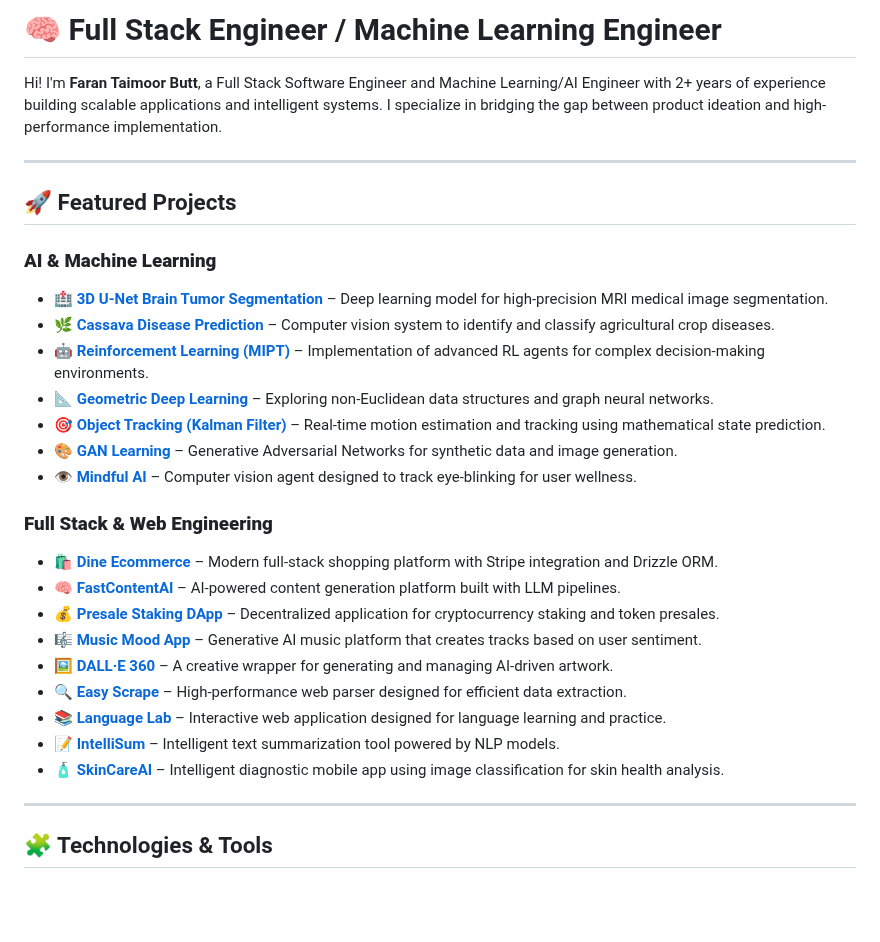
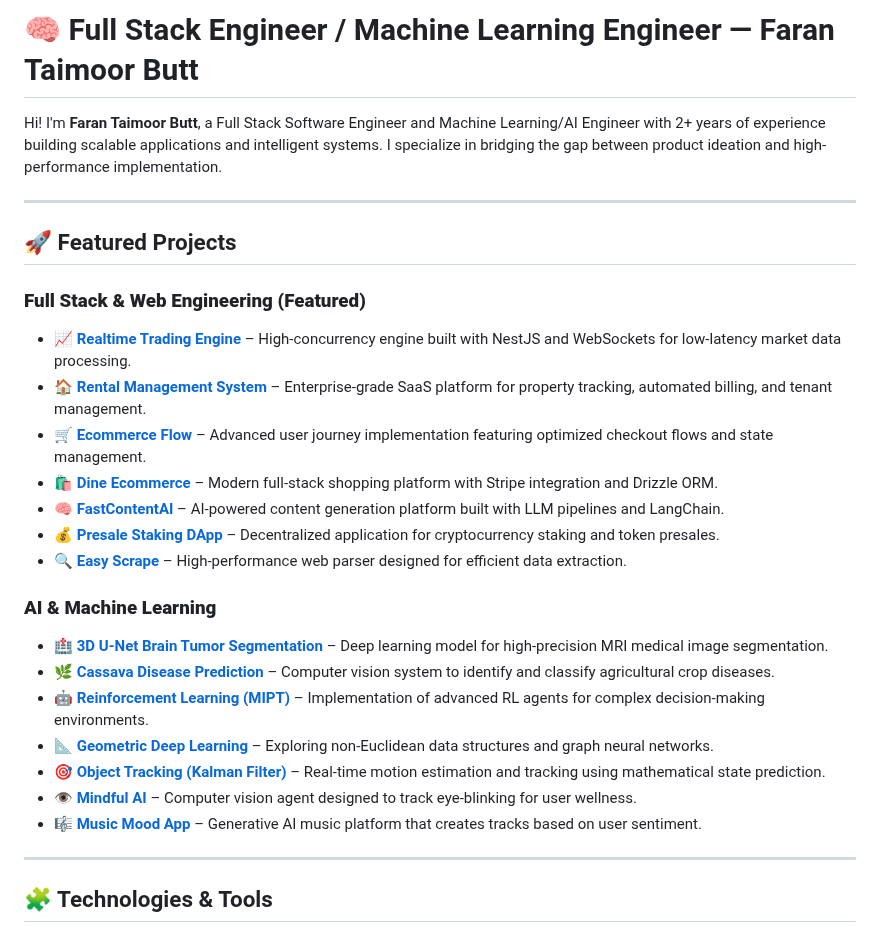
Before and after one commit to faranbutt/faranbutt, a Markdown page: README.md, the part around one of its changes. Rendered like a GitHub page; blank space fills up the shorter version.

```diff
--- a/README.md
+++ b/README.md
@@ -1,4 +1,4 @@
-# 🧠 Full Stack Engineer / Machine Learning Engineer
+# 🧠 Full Stack Engineer / Machine Learning Engineer — Faran Taimoor Butt
 
 Hi! I'm **Faran Taimoor Butt**, a Full Stack Software Engineer and Machine Learning/AI Engineer with 2+ years of experience building scalable applications and intelligent systems. I specialize in bridging the gap between product ideation and high-performance implementation.
 
@@ -6,25 +6,23 @@ Hi! I'm **Faran Taimoor Butt**, a Full Stack Software Engineer and Machine Learn
 
 ## 🚀 Featured Projects
 
+### **Full Stack & Web Engineering (Featured)**
+* 📈 [**Realtime Trading Engine**](https://github.com/faranbutt/Realtime-Trading-Engine) – High-concurrency engine built with NestJS and WebSockets for low-latency market data processing.
+* 🏠 [**Rental Management System**](https://github.com/faranbutt/Rental-Managment-System) – Enterprise-grade SaaS platform for property tracking, automated billing, and tenant management.
+* 🛒 [**Ecommerce Flow**](https://github.com/faranbutt/ecommerce-flow) – Advanced user journey implementation featuring optimized checkout flows and state management.
+* 🛍️ [**Dine Ecommerce**](https://github.com/faranbutt/Ecommerce-App-Full-Stack) – Modern full-stack shopping platform with Stripe integration and Drizzle ORM.
+* 🧠 [**FastContentAI**](https://github.com/faranbutt/FastContentAI) – AI-powered content generation platform built with LLM pipelines and LangChain.
+* 💰 [**Presale Staking DApp**](https://github.com/faranbutt/Presale-staking-dapp) – Decentralized application for cryptocurrency staking and token presales.
+* 🔍 [**Easy Scrape**](https://github.com/faranbutt/Web-Parser) – High-performance web parser designed for efficient data extraction.
+
 ### **AI & Machine Learning**
 * 🏥 [**3D U-Net Brain Tumor Segmentation**](https://github.com/faranbutt/Image-Segmentation-MRI) – Deep learning model for high-precision MRI medical image segmentation.
 * 🌿 [**Cassava Disease Prediction**](https://github.com/faranbutt/Cassava-Disease-Prediction) – Computer vision system to identify and classify agricultural crop diseases.
 * 🤖 [**Reinforcement Learning (MIPT)**](https://github.com/faranbutt/Reinforcement-Learning-MIPT) – Implementation of advanced RL agents for complex decision-making environments.
 * 📐 [**Geometric Deep Learning**](https://github.com/faranbutt/Geometeric-Deep-Learning-MIPT) – Exploring non-Euclidean data structures and graph neural networks.
 * 🎯 [**Object Tracking (Kalman Filter)**](https://github.com/faranbutt/Object-Tracking-via-Kalman-Filter) – Real-time motion estimation and tracking using mathematical state prediction.
-* 🎨 [**GAN Learning**](https://github.com/faranbutt/GAN-Learning) – Generative Adversarial Networks for synthetic data and image generation.
 * 👁️ [**Mindful AI**](https://github.com/faranbutt/Eye-blinking-classifier) – Computer vision agent designed to track eye-blinking for user wellness.
-
-### **Full Stack & Web Engineering**
-* 🛍️ [**Dine Ecommerce**](https://github.com/faranbutt/Ecommerce-App-Full-Stack) – Modern full-stack shopping platform with Stripe integration and Drizzle ORM.
-* 🧠 [**FastContentAI**](https://github.com/faranbutt/FastContentAI) – AI-powered content generation platform built with LLM pipelines.
-* 💰 [**Presale Staking DApp**](https://github.com/faranbutt/Presale-staking-dapp) – Decentralized application for cryptocurrency staking and token presales.
 * 🎼 [**Music Mood App**](https://github.com/faranbutt/AudioCraft) – Generative AI music platform that creates tracks based on user sentiment.
-* 🖼️ [**DALL·E 360**](https://github.com/faranbutt/dalle-360) – A creative wrapper for generating and managing AI-driven artwork.
-* 🔍 [**Easy Scrape**](https://github.com/faranbutt/Web-Parser) – High-performance web parser designed for efficient data extraction.
-* 📚 [**Language Lab**](https://github.com/faranbutt/Language-Lab) – Interactive web application designed for language learning and practice.
-* 📝 [**IntelliSum**](https://github.com/faranbutt/IntelliSum) – Intelligent text summarization tool powered by NLP models.
-* 🧴 [**SkinCareAI**](https://github.com/faranbutt/Skin-Care-AI) – Intelligent diagnostic mobile app using image classification for skin health analysis.
 
 ---
 
```
Also changed, not shown: other parts of README.md (+22 -0 lines).
